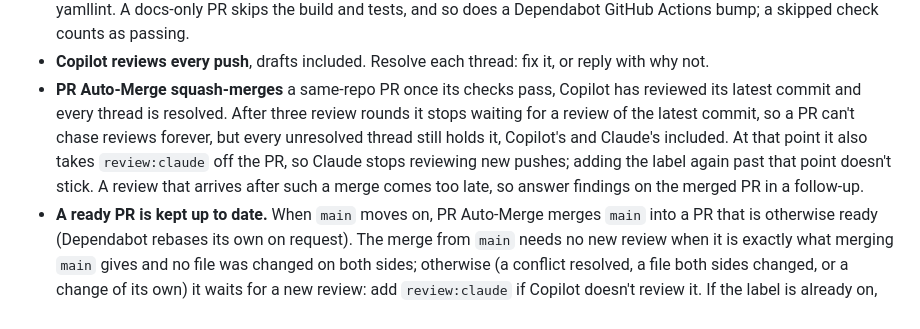
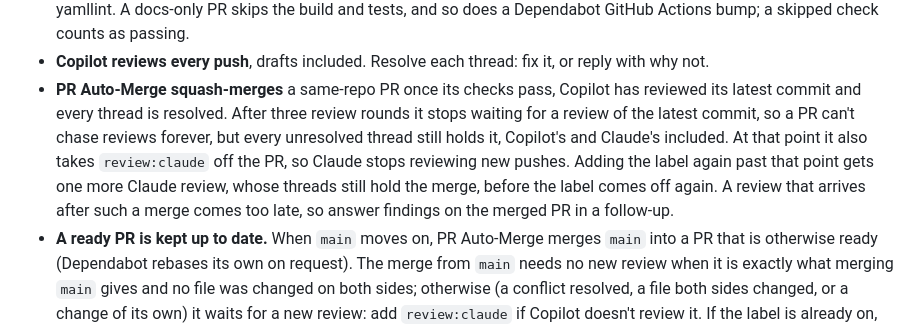
Before and after one commit to mpaulosky/TicketManager, a Markdown page: docs/PROCESS.md, the part around the change. GitHub-like rendering.

```diff
--- a/docs/PROCESS.md
+++ b/docs/PROCESS.md
@@ -65,8 +65,9 @@ post, word for word. Keep it current: after every follow-up commit, update it so
 - **PR Auto-Merge squash-merges** a same-repo PR once its checks pass, Copilot has reviewed its latest commit and every
   thread is resolved. After three review rounds it stops waiting for a review of the latest commit, so a PR can't chase
   reviews forever, but every unresolved thread still holds it, Copilot's and Claude's included. At that point it also
-  takes `review:claude` off the PR, so Claude stops reviewing new pushes; adding the label again past that point doesn't
-  stick. A review that arrives after such a merge comes too late, so answer findings on the merged PR in a follow-up.
+  takes `review:claude` off the PR, so Claude stops reviewing new pushes. Adding the label again past that point gets one
+  more Claude review, whose threads still hold the merge, before the label comes off again. A review that arrives after
+  such a merge comes too late, so answer findings on the merged PR in a follow-up.
 - **A ready PR is kept up to date.** When `main` moves on, PR Auto-Merge merges `main` into a PR that is otherwise ready
   (Dependabot rebases its own on request). The merge from `main` needs no new review when it is exactly what merging
   `main` gives and no file was changed on both sides; otherwise (a conflict resolved, a file both sides changed, or a
```
